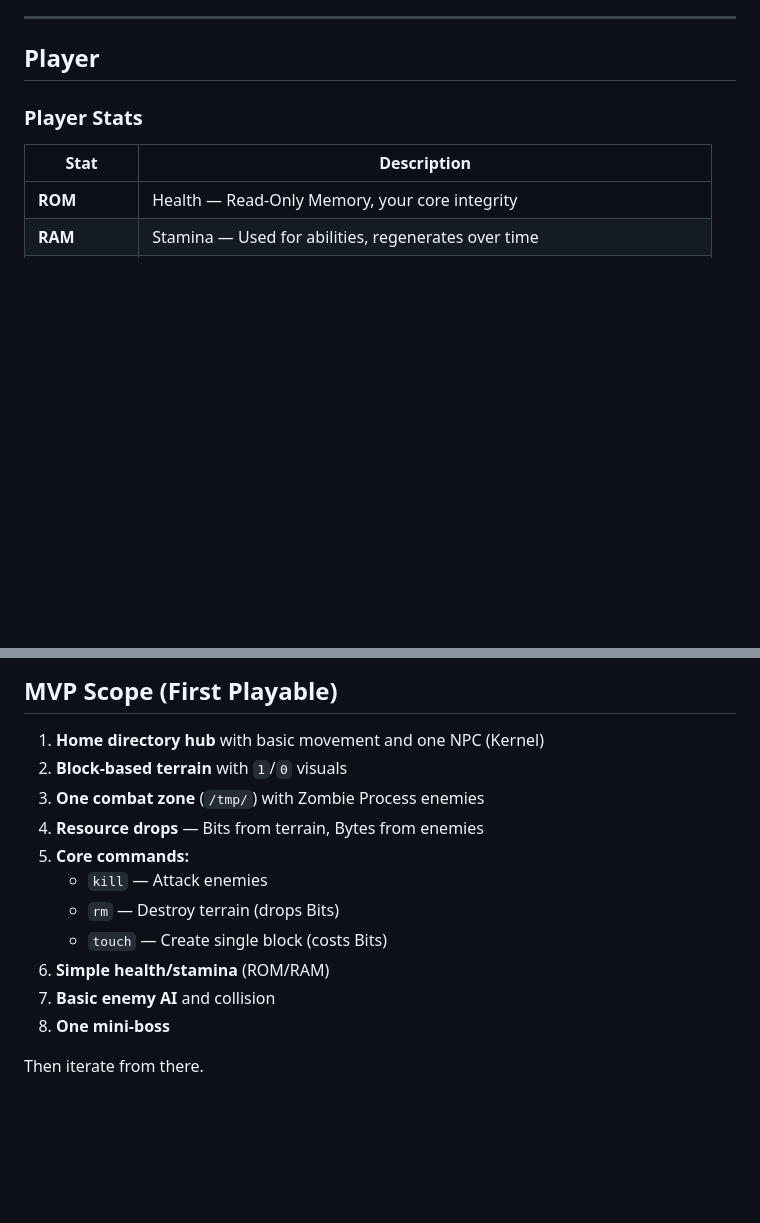
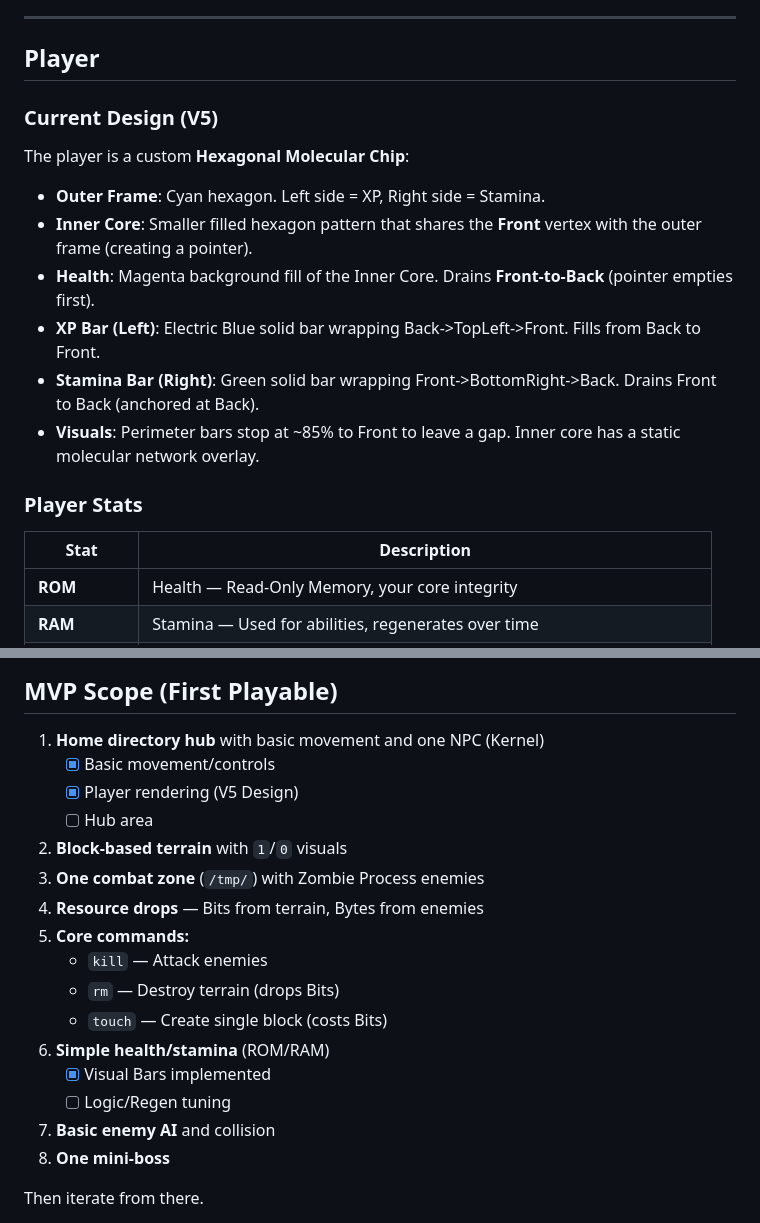
Before and after one commit to shembree89/Cron, a Markdown page: plan.md, 2 parts joined by grey strips. Rendered like a GitHub page; blank space fills up the shorter version.

Commit message:
Docs: Add architecture.md and update plan.md with V5 player design

```diff
--- a/plan.md
+++ b/plan.md
@@ -14,6 +14,14 @@ The Kernel serves as the player's guide and narrator throughout the game. In the
 ---
 
 ## Player
+### Current Design (V5)
+The player is a custom **Hexagonal Molecular Chip**:
+- **Outer Frame**: Cyan hexagon. Left side = XP, Right side = Stamina.
+- **Inner Core**: Smaller filled hexagon pattern that shares the **Front** vertex with the outer frame (creating a pointer).
+- **Health**: Magenta background fill of the Inner Core. Drains **Front-to-Back** (pointer empties first).
+- **XP Bar (Left)**: Electric Blue solid bar wrapping Back->TopLeft->Front. Fills from Back to Front.
+- **Stamina Bar (Right)**: Green solid bar wrapping Front->BottomRight->Back. Drains Front to Back (anchored at Back).
+- **Visuals**: Perimeter bars stop at ~85% to Front to leave a gap. Inner core has a static molecular network overlay.
 
 ### Player Stats
 | Stat | Description |
@@ -274,6 +282,9 @@ Different shells could be:
 
 ## MVP Scope (First Playable)
 1. **Home directory hub** with basic movement and one NPC (Kernel)
+   - [x] Basic movement/controls
+   - [x] Player rendering (V5 Design)
+   - [ ] Hub area
 2. **Block-based terrain** with `1`/`0` visuals
 3. **One combat zone** (`/tmp/`) with Zombie Process enemies
 4. **Resource drops** — Bits from terrain, Bytes from enemies
@@ -282,6 +293,8 @@ Different shells could be:
    - `rm` — Destroy terrain (drops Bits)
    - `touch` — Create single block (costs Bits)
 6. **Simple health/stamina** (ROM/RAM)
+   - [x] Visual Bars implemented
+   - [ ] Logic/Regen tuning
 7. **Basic enemy AI** and collision
 8. **One mini-boss**
 
```
Also changed, not shown: docs/architecture.md (added, +47 -0 lines).
